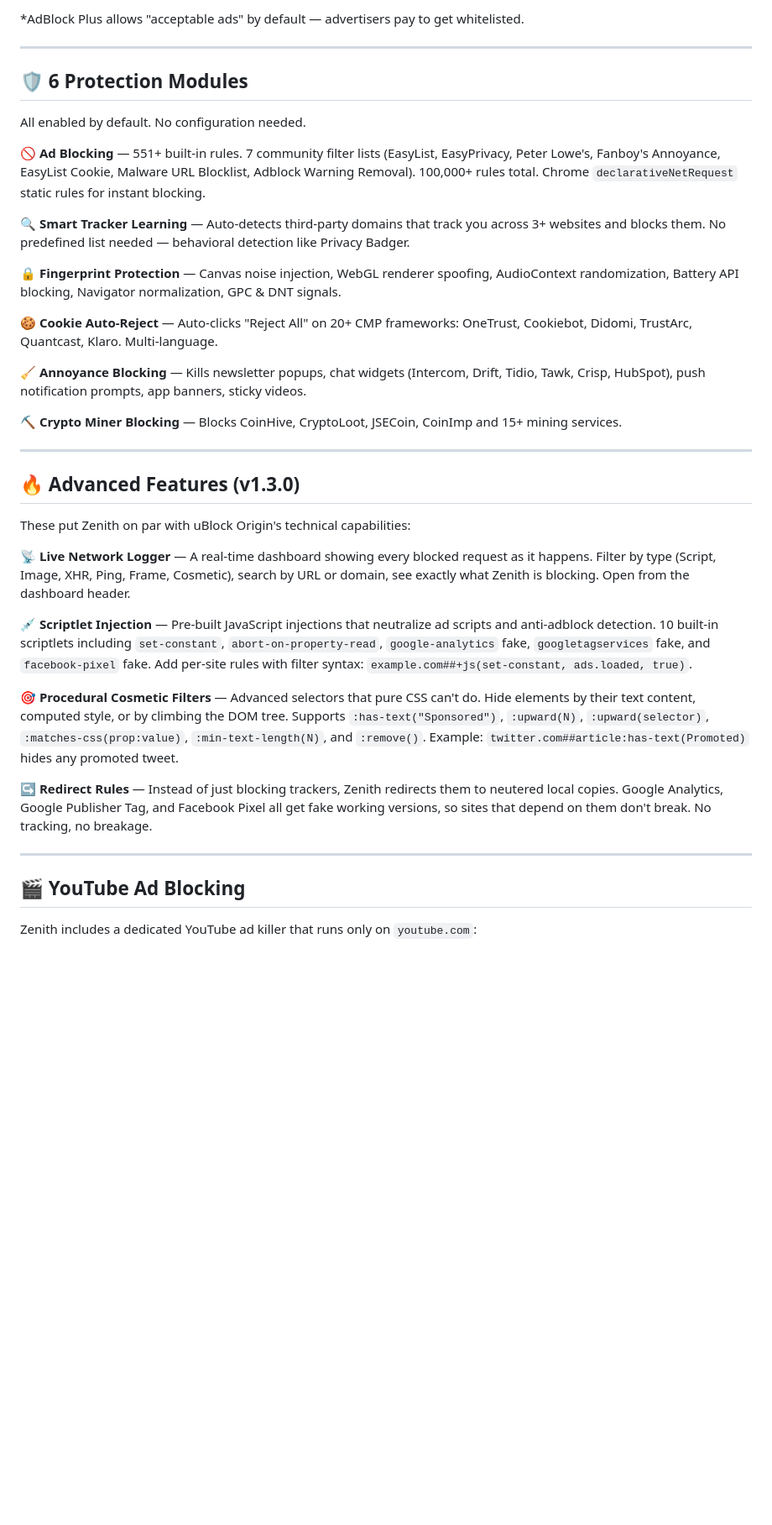
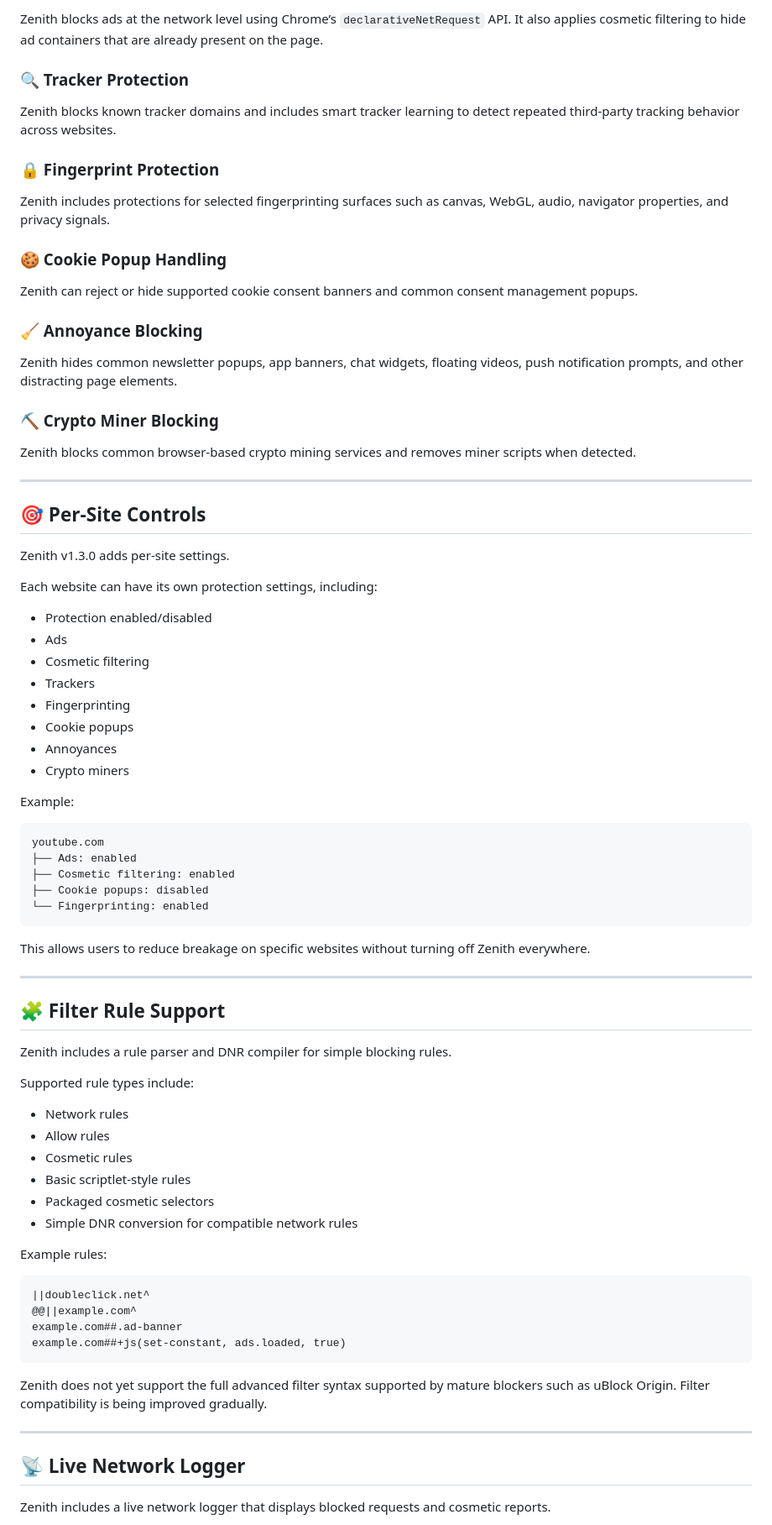
Before and after one commit to roshanxcvi/zenith-adblocker-chrome, a Markdown page: README.md, the part around one of its changes. Shown at 84% size. Drawn GitHub-style; blank space fills up the shorter version.

````diff
--- a/README.md
+++ b/README.md
@@ -57,41 +85,84 @@ Then load in Chrome: `chrome://extensions/` → Developer mode → Load unpacked
 
-*AdBlock Plus allows "acceptable ads" by default — advertisers pay to get whitelisted.
+Zenith blocks ads at the network level using Chrome’s `declarativeNetRequest` API. It also applies cosmetic filtering to hide ad containers that are already present on the page.
+
+### 🔍 Tracker Protection
+
+Zenith blocks known tracker domains and includes smart tracker learning to detect repeated third-party tracking behavior across websites.
+
+### 🔒 Fingerprint Protection
+
+Zenith includes protections for selected fingerprinting surfaces such as canvas, WebGL, audio, navigator properties, and privacy signals.
+
+### 🍪 Cookie Popup Handling
+
+Zenith can reject or hide supported cookie consent banners and common consent management popups.
+
+### 🧹 Annoyance Blocking
+
+Zenith hides common newsletter popups, app banners, chat widgets, floating videos, push notification prompts, and other distracting page elements.
+
+### ⛏️ Crypto Miner Blocking
+
+Zenith blocks common browser-based crypto mining services and removes miner scripts when detected.
 
 ---
 
-## 🛡️ 6 Protection Modules
+## 🎯 Per-Site Controls
 
-All enabled by default. No configuration needed.
+Zenith v1.3.0 adds per-site settings.
 
-**🚫 Ad Blocking** — 551+ built-in rules. 7 community filter lists (EasyList, EasyPrivacy, Peter Lowe's, Fanboy's Annoyance, EasyList Cookie, Malware URL Blocklist, Adblock Warning Removal). 100,000+ rules total. Chrome `declarativeNetRequest` static rules for instant blocking.
+Each website can have its own protection settings, including:
 
-**🔍 Smart Tracker Learning** — Auto-detects third-party domains that track you across 3+ websites and blocks them. No predefined list needed — behavioral detection like Privacy Badger.
+* Protection enabled/disabled
+* Ads
+* Cosmetic filtering
+* Trackers
+* Fingerprinting
+* Cookie popups
+* Annoyances
+* Crypto miners
 
-**🔒 Fingerprint Protection** — Canvas noise injection, WebGL renderer spoofing, AudioContext randomization, Battery API blocking, Navigator normalization, GPC & DNT signals.
+Example:
 
-**🍪 Cookie Auto-Reject** — Auto-clicks "Reject All" on 20+ CMP frameworks: OneTrust, Cookiebot, Didomi, TrustArc, Quantcast, Klaro. Multi-language.
+```text
+youtube.com
+├── Ads: enabled
+├── Cosmetic filtering: enabled
+├── Cookie popups: disabled
+└── Fingerprinting: enabled
+```
 
-**🧹 Annoyance Blocking** — Kills newsletter popups, chat widgets (Intercom, Drift, Tidio, Tawk, Crisp, HubSpot), push notification prompts, app banners, sticky videos.
-
-**⛏️ Crypto Miner Blocking** — Blocks CoinHive, CryptoLoot, JSECoin, CoinImp and 15+ mining services.
+This allows users to reduce breakage on specific websites without turning off Zenith everywhere.
 
 ---
 
-## 🔥 Advanced Features (v1.3.0)
+## 🧩 Filter Rule Support
 
-These put Zenith on par with uBlock Origin's technical capabilities:
+Zenith includes a rule parser and DNR compiler for simple blocking rules.
 
-**📡 Live Network Logger** — A real-time dashboard showing every blocked request as it happens. Filter by type (Script, Image, XHR, Ping, Frame, Cosmetic), search by URL or domain, see exactly what Zenith is blocking. Open from the dashboard header.
+Supported rule types include:
 
-**💉 Scriptlet Injection** — Pre-built JavaScript injections that neutralize ad scripts and anti-adblock detection. 10 built-in scriptlets including `set-constant`, `abort-on-property-read`, `google-analytics` fake, `googletagservices` fake, and `facebook-pixel` fake. Add per-site rules with filter syntax: `example.com##+js(set-constant, ads.loaded, true)`.
+* Network rules
+* Allow rules
+* Cosmetic rules
+* Basic scriptlet-style rules
+* Packaged cosmetic selectors
+* Simple DNR conversion for compatible network rules
 
-**🎯 Procedural Cosmetic Filters** — Advanced selectors that pure CSS can't do. Hide elements by their text content, computed style, or by climbing the DOM tree. Supports `:has-text("Sponsored")`, `:upward(N)`, `:upward(selector)`, `:matches-css(prop:value)`, `:min-text-length(N)`, and `:remove()`. Example: `twitter.com##article:has-text(Promoted)` hides any promoted tweet.
+Example rules:
 
-**↪️ Redirect Rules** — Instead of just blocking trackers, Zenith redirects them to neutered local copies. Google Analytics, Google Publisher Tag, and Facebook Pixel all get fake working versions, so sites that depend on them don't break. No tracking, no breakage.
+```text
+||doubleclick.net^
+@@||example.com^
+example.com##.ad-banner
+example.com##+js(set-constant, ads.loaded, true)
+```
+
+Zenith does not yet support the full advanced filter syntax supported by mature blockers such as uBlock Origin. Filter compatibility is being improved gradually.
 
 ---
 
-## 🎬 YouTube Ad Blocking
+## 📡 Live Network Logger
 
-Zenith includes a dedicated YouTube ad killer that runs only on `youtube.com`:
+Zenith includes a live network logger that displays blocked requests and cosmetic reports.
 
````
Also changed, not shown: other parts of README.md (+268 -76 lines).
